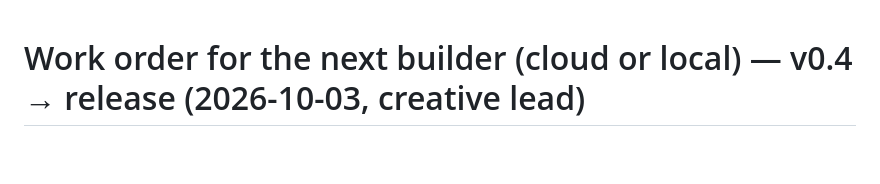
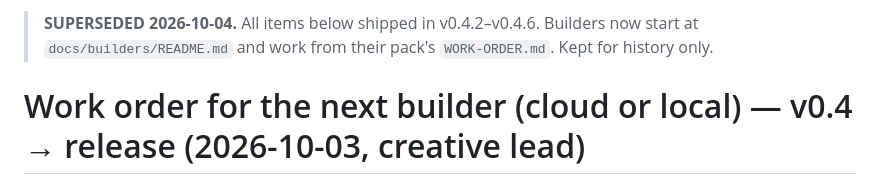
Before and after one commit to Henry-The-Robot/Ledger_and_Crown, a Markdown page: docs/WORK-ORDER.md, the part around the change. Drawn GitHub-style; blank space fills up the shorter version.

Commit message:
docs: mark the v0.4 work order superseded by docs/builders
Co-Authored-By: Claude Opus 5.5 <noreply@anthropic.com>

```diff
--- a/docs/WORK-ORDER.md
+++ b/docs/WORK-ORDER.md
@@ -1,3 +1,6 @@
+> **SUPERSEDED 2026-10-04.** All items below shipped in v0.4.2–v0.4.6. Builders now start at `docs/builders/README.md`
+> and work from their pack's `WORK-ORDER.md`. Kept for history only.
+
 # Work order for the next builder (cloud or local) — v0.4 → release (2026-10-03, creative lead)
 
 **Branch:** work on `integrate-s1` (the v0.4 candidate, PR #32). One feature branch per item off `integrate-s1`, PR **into
```
